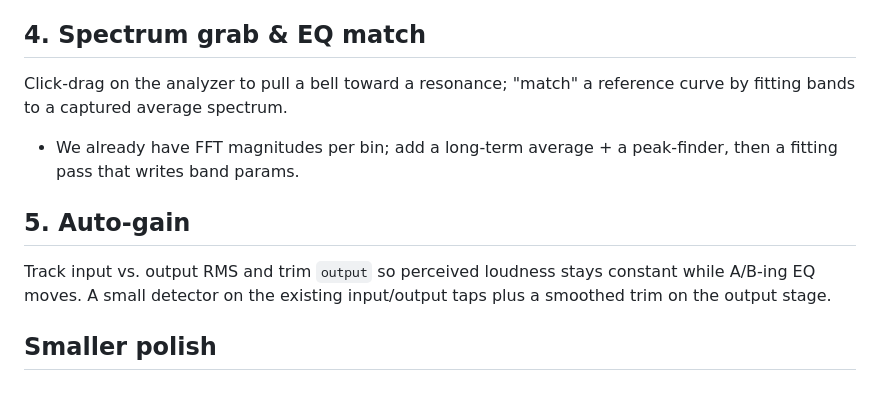
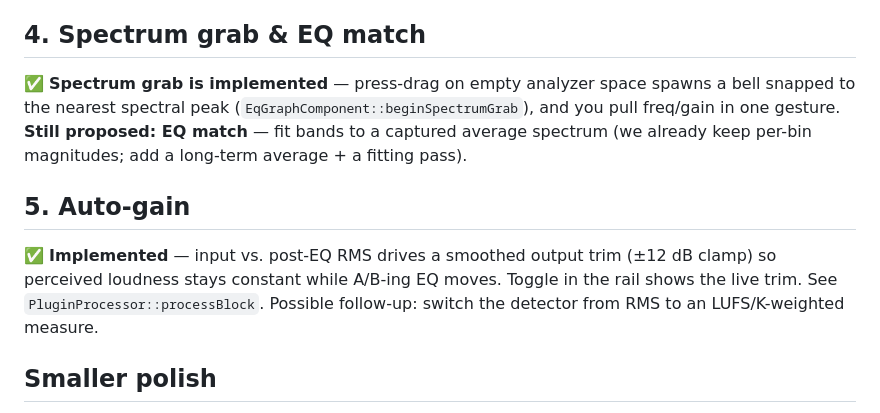
Before and after one commit to Zanders214/eq, a Markdown page: docs/ROADMAP.md, the part around the change. GitHub-like rendering.

```diff
--- a/docs/ROADMAP.md
+++ b/docs/ROADMAP.md
@@ -39,16 +39,16 @@ selectable alongside the current minimum-phase IIR engine.
 - **UI**: a phase-mode selector in the header/rail.
 
 ## 4. Spectrum grab & EQ match
-Click-drag on the analyzer to pull a bell toward a resonance; "match" a reference curve
-by fitting bands to a captured average spectrum.
-
-- We already have FFT magnitudes per bin; add a long-term average + a peak-finder, then a
-  fitting pass that writes band params.
+✅ **Spectrum grab is implemented** — press-drag on empty analyzer space spawns a bell
+snapped to the nearest spectral peak (`EqGraphComponent::beginSpectrumGrab`), and you pull
+freq/gain in one gesture. **Still proposed: EQ match** — fit bands to a captured average
+spectrum (we already keep per-bin magnitudes; add a long-term average + a fitting pass).
 
 ## 5. Auto-gain
-Track input vs. output RMS and trim `output` so perceived loudness stays constant while
-A/B-ing EQ moves. A small detector on the existing input/output taps plus a smoothed
-trim on the output stage.
+✅ **Implemented** — input vs. post-EQ RMS drives a smoothed output trim (±12 dB clamp) so
+perceived loudness stays constant while A/B-ing EQ moves. Toggle in the rail shows the live
+trim. See `PluginProcessor::processBlock`. Possible follow-up: switch the detector from RMS
+to an LUFS/K-weighted measure.
 
 ## Smaller polish
 - Piano-key / note readout next to the frequency value.
```
Also changed, not shown: README.md (+4 -1 lines), docs/screenshot.png, 8 other files.
